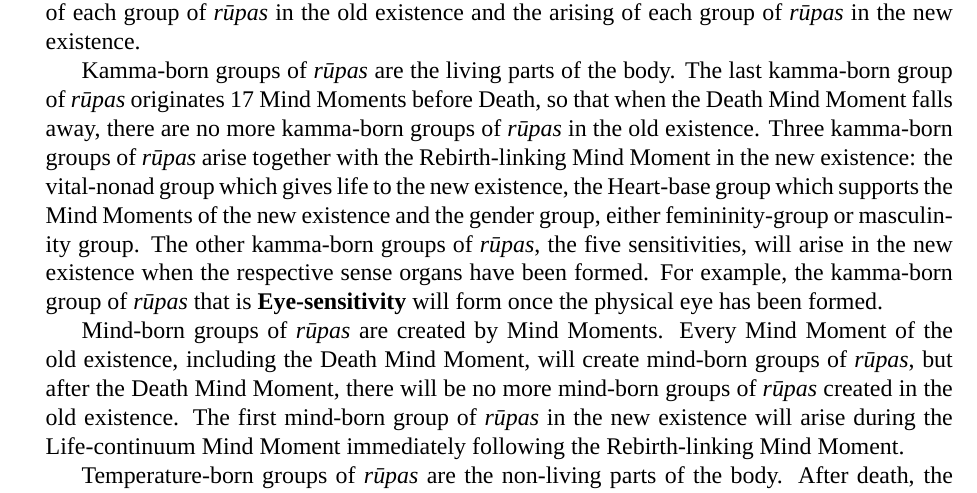
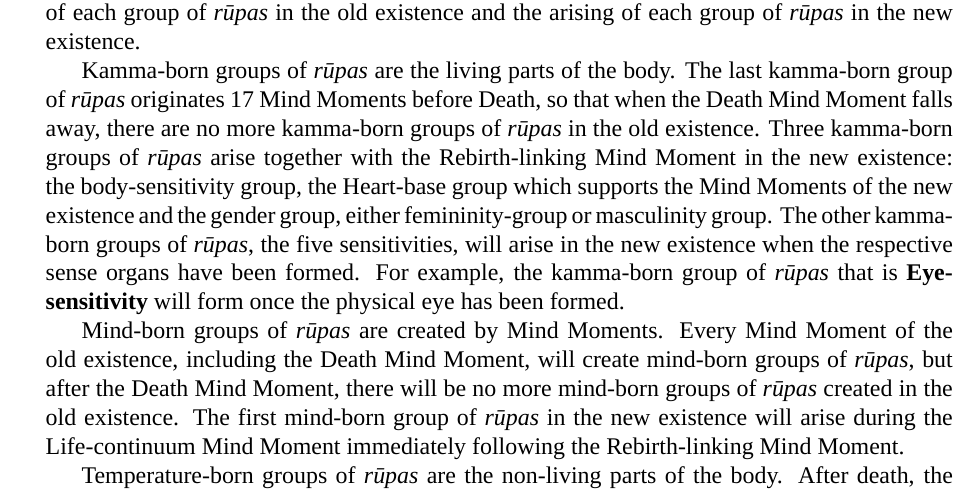
Before and after one commit to Moult/practical-abhidhamma-course, a LaTeX document (Practical Abhidhamma Course v1.0.tex, which reads Sections/8_Processes.tex): part of page 221 of 243, cut so that both start at the same text. Compiled offline with XeLaTeX; a missing font is replaced by an installed copy or a similar font; a LaTeX package or settings file that is missing is left out.

Commit message:
Replaced vital nonad with body-sensitivity
Signed-off-by: Rob Moult <Rob Moult>

```diff
--- a/Sections/8_Processes.tex
+++ b/Sections/8_Processes.tex
@@ -528,7 +528,7 @@ Looking first at the example of a Sensing Process (Figure \ref{fig:Process}), we
 
 Now let us look at the Death and Rebirth Process(Figure \ref{fig:Process2}) and consider the cessation of each group of \textit{rūpas} in the old existence and the arising of each group of \textit{rūpas} in the new existence.
 
-Kamma-born groups of \textit{rūpas} are the living parts of the body. The last kamma-born group of \textit{rūpas} originates 17 Mind Moments before Death, so that when the Death Mind Moment falls away, there are no more kamma-born groups of \textit{rūpas} in the old existence. Three kamma-born groups of \textit{rūpas} arise together with the Rebirth-linking Mind Moment in the new existence: the vital-nonad group which gives life to the new existence, the Heart-base group which supports the Mind Moments of the new existence and the gender group, either femininity-group or masculinity group. The other kamma-born groups of \textit{rūpas}, the five sensitivities, will arise in the new existence when the respective sense organs have been formed. For example, the kamma-born group of \textit{rūpas} that is \textbf{Eye-sensitivity} will form once the physical eye has been formed.
+Kamma-born groups of \textit{rūpas} are the living parts of the body. The last kamma-born group of \textit{rūpas} originates 17 Mind Moments before Death, so that when the Death Mind Moment falls away, there are no more kamma-born groups of \textit{rūpas} in the old existence. Three kamma-born groups of \textit{rūpas} arise together with the Rebirth-linking Mind Moment in the new existence: the body-sensitivity group, the Heart-base group which supports the Mind Moments of the new existence and the gender group, either femininity-group or masculinity group. The other kamma-born groups of \textit{rūpas}, the five sensitivities, will arise in the new existence when the respective sense organs have been formed. For example, the kamma-born group of \textit{rūpas} that is \textbf{Eye-sensitivity} will form once the physical eye has been formed.
 
 Mind-born groups of \textit{rūpas} are created by Mind Moments. Every Mind Moment of the old existence, including the Death Mind Moment, will create mind-born groups of \textit{rūpas}, but after the Death Mind Moment, there will be no more mind-born groups of \textit{rūpas} created in the old existence. The first mind-born group of \textit{rūpas} in the new existence will arise during the Life-continuum Mind Moment immediately following the Rebirth-linking Mind Moment.
 
```
